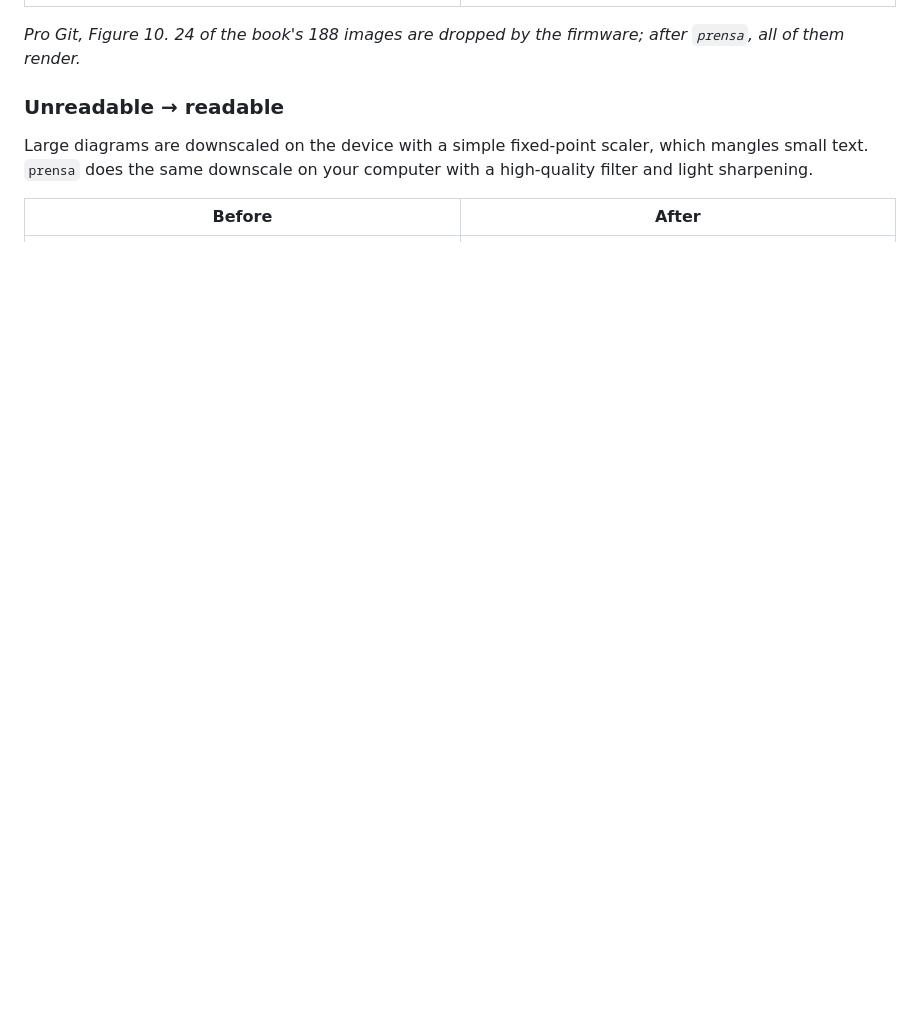
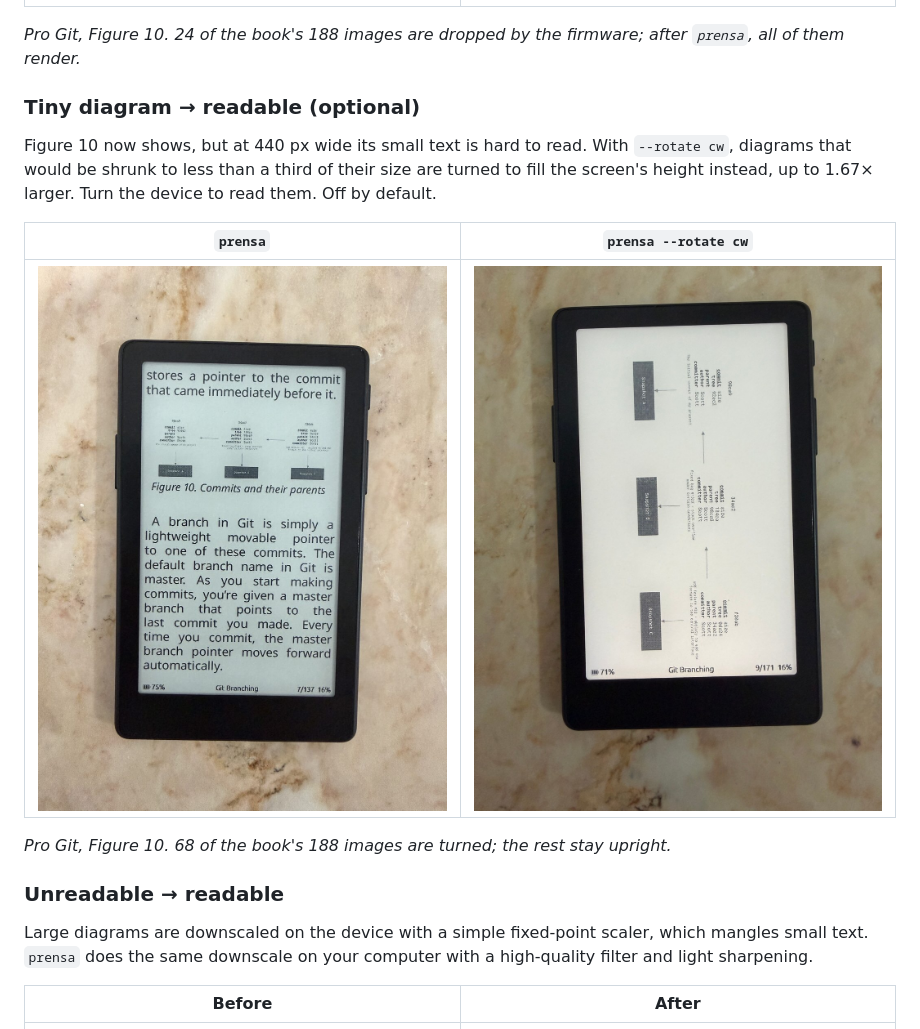
Before and after one commit to eoSalinas/prensa, a Markdown page: README.md, the part around the change. Drawn GitHub-style; pictures changed too: docs/images/progit-fig10-rotated.jpg (added); blank space fills up the shorter version.

Commit message:
docs: show a turned diagram in the README (#39)

```diff
--- a/README.md
+++ b/README.md
@@ -26,6 +26,19 @@ dropped. `prensa` downscales them, so they show up.
 | ![Pro Git, Figure 10, before: empty frame](docs/images/progit-fig10-before.jpg) | ![Pro Git, Figure 10, after: diagram visible](docs/images/progit-fig10-after.jpg) |
 
 *Pro Git, Figure 10. 24 of the book's 188 images are dropped by the firmware; after `prensa`, all of them render.*
+
+### Tiny diagram → readable (optional)
+
+Figure 10 now shows, but at 440 px wide its small text is hard to read. With
+`--rotate cw`, diagrams that would be shrunk to less than a third of their
+size are turned to fill the screen's height instead, up to 1.67× larger. Turn
+the device to read them. Off by default.
+
+| `prensa` | `prensa --rotate cw` |
+|---|---|
+| ![Pro Git, Figure 10, upright: small text](docs/images/progit-fig10-after.jpg) | ![Pro Git, Figure 10, turned: fills the screen's height](docs/images/progit-fig10-rotated.jpg) |
+
+*Pro Git, Figure 10. 68 of the book's 188 images are turned; the rest stay upright.*
 
 ### Unreadable → readable
 
```
